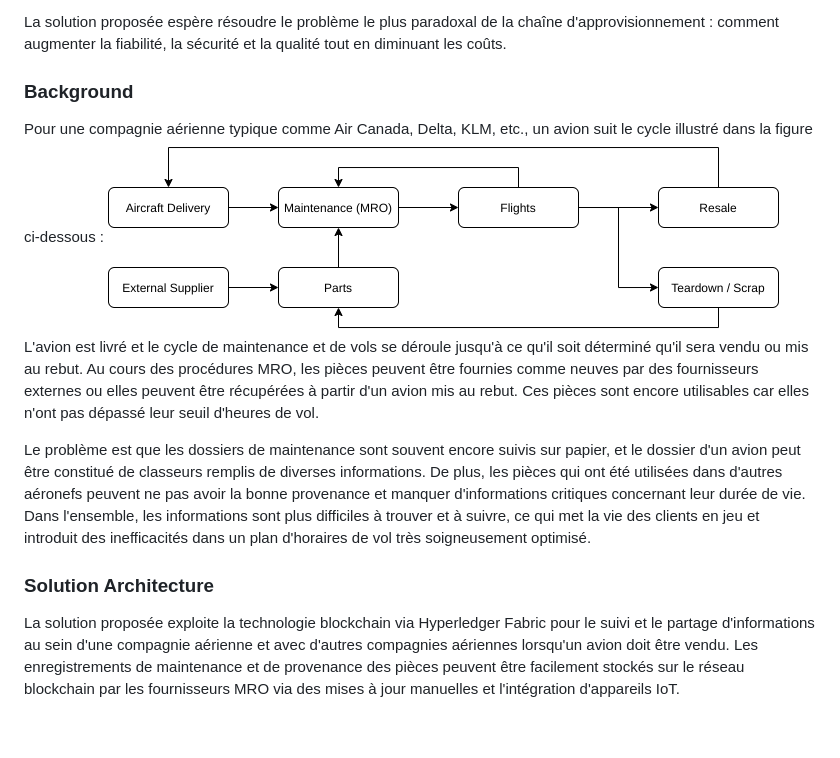
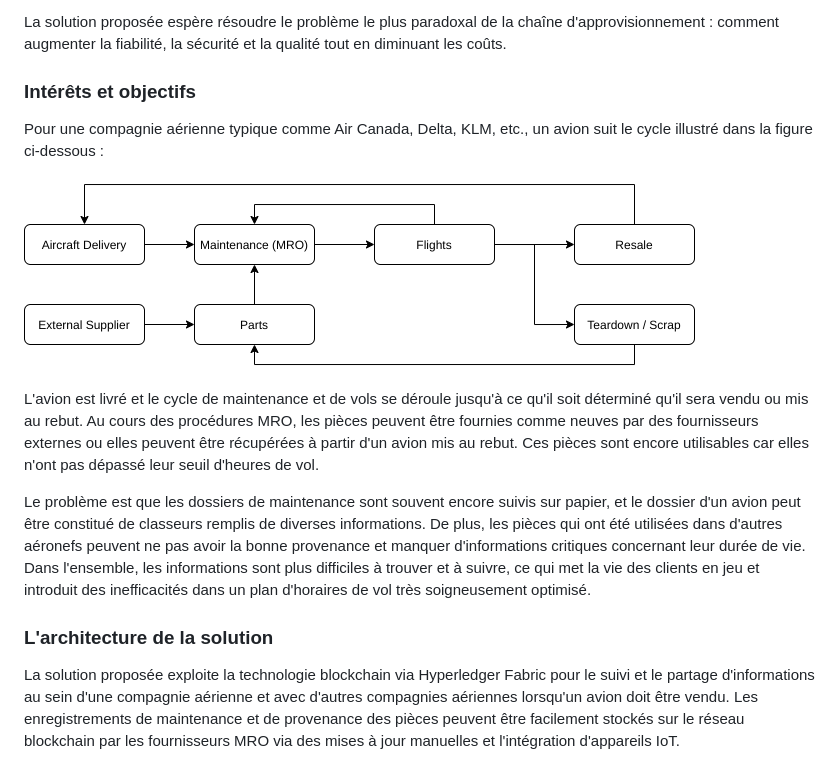
Before and after one commit to medazizammari/aeroplane-hyperledgerfabric, a Markdown page: Readme.md, the part around one of its changes. GitHub-like rendering; blank space fills up the shorter version.

Commit message:
More Documentaion

```diff
--- a/Readme.md
+++ b/Readme.md
@@ -17,16 +17,19 @@ Ce projet ne cherche pas à fournir une solution globale pour l'ensemble de la c
 
 La solution proposée espère résoudre le problème le plus paradoxal de la chaîne d'approvisionnement : comment augmenter la fiabilité, la sécurité et la qualité tout en diminuant les coûts.
 
-### Background
+### Intérêts et objectifs
 
 Pour une compagnie aérienne typique comme Air Canada, Delta, KLM, etc., un avion suit le cycle illustré dans la figure ci-dessous :
+
 ![](./documentation/lifeCycle.png)
+
+
 L'avion est livré et le cycle de maintenance et de vols se déroule jusqu'à ce qu'il soit déterminé qu'il sera vendu ou mis au rebut. Au cours des procédures MRO, les pièces peuvent être fournies comme neuves par des fournisseurs externes ou elles peuvent être récupérées à partir d'un avion mis au rebut. Ces pièces sont encore utilisables car elles n'ont pas dépassé leur seuil d'heures de vol.
 
 
 Le problème est que les dossiers de maintenance sont souvent encore suivis sur papier, et le dossier d'un avion peut être constitué de classeurs remplis de diverses informations. De plus, les pièces qui ont été utilisées dans d'autres aéronefs peuvent ne pas avoir la bonne provenance et manquer d'informations critiques concernant leur durée de vie. Dans l'ensemble, les informations sont plus difficiles à trouver et à suivre, ce qui met la vie des clients en jeu et introduit des inefficacités dans un plan d'horaires de vol très soigneusement optimisé.
 
-### Solution Architecture
+### L'architecture de la solution
 
 La solution proposée exploite la technologie blockchain via Hyperledger Fabric pour le suivi et le partage d'informations au sein d'une compagnie aérienne et avec d'autres compagnies aériennes lorsqu'un avion doit être vendu. Les enregistrements de maintenance et de provenance des pièces peuvent être facilement stockés sur le réseau blockchain par les fournisseurs MRO via des mises à jour manuelles et l'intégration d'appareils IoT.
 
```
Also changed, not shown: other parts of Readme.md (+1 -1 lines).
